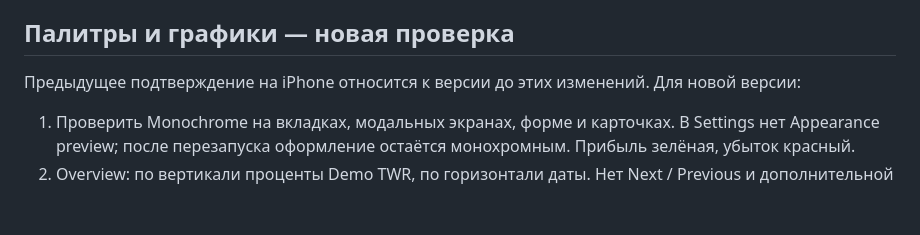
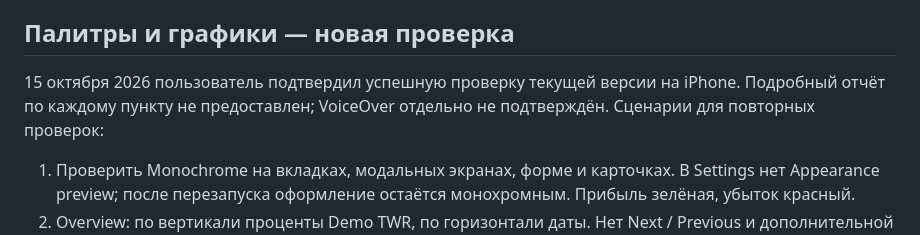
Before and after one commit to kuchmavlad/finly, a Markdown page: docs/DEVICE_CHECKLIST.md, the part around the change. Drawn GitHub-style; blank space fills up the shorter version.

```diff
--- a/docs/DEVICE_CHECKLIST.md
+++ b/docs/DEVICE_CHECKLIST.md
@@ -19,7 +19,7 @@ Browser QA и экспорт iOS не подтверждают работу кл
 
 ## Палитры и графики — новая проверка
 
-Предыдущее подтверждение на iPhone относится к версии до этих изменений. Для новой версии:
+15 октября 2026 пользователь подтвердил успешную проверку текущей версии на iPhone. Подробный отчёт по каждому пункту не предоставлен; VoiceOver отдельно не подтверждён. Сценарии для повторных проверок:
 
 1. Проверить Monochrome на вкладках, модальных экранах, форме и карточках. В Settings нет Appearance preview; после перезапуска оформление остаётся монохромным. Прибыль зелёная, убыток красный.
 2. Overview: по вертикали проценты Demo TWR, по горизонтали даты. Нет Next / Previous и дополнительной карточки над графиком. Касание точки меняет прибыль и TWR под Portfolio value и показывает дату; сама текущая стоимость не меняется.
```
Also changed, not shown: README.md (+1 -1 lines), docs/PROJECT_CONTEXT.md (+3 -3 lines).
